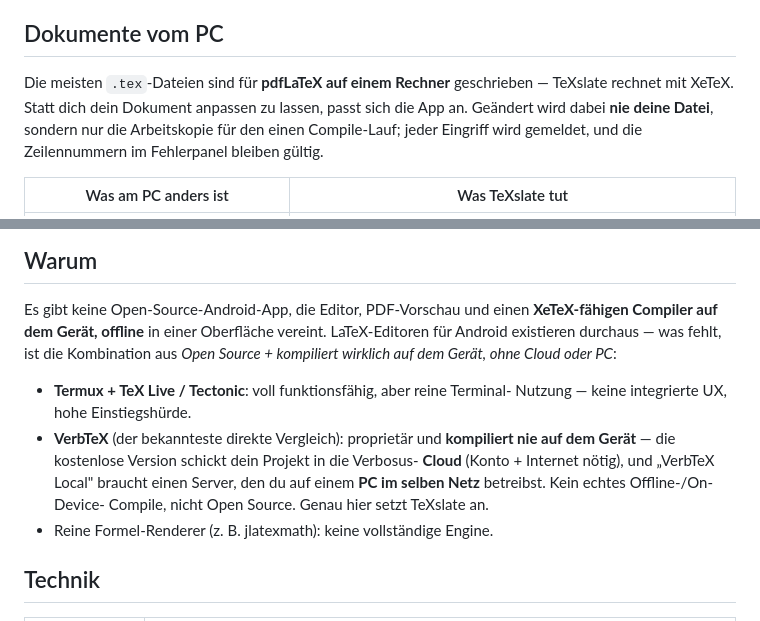
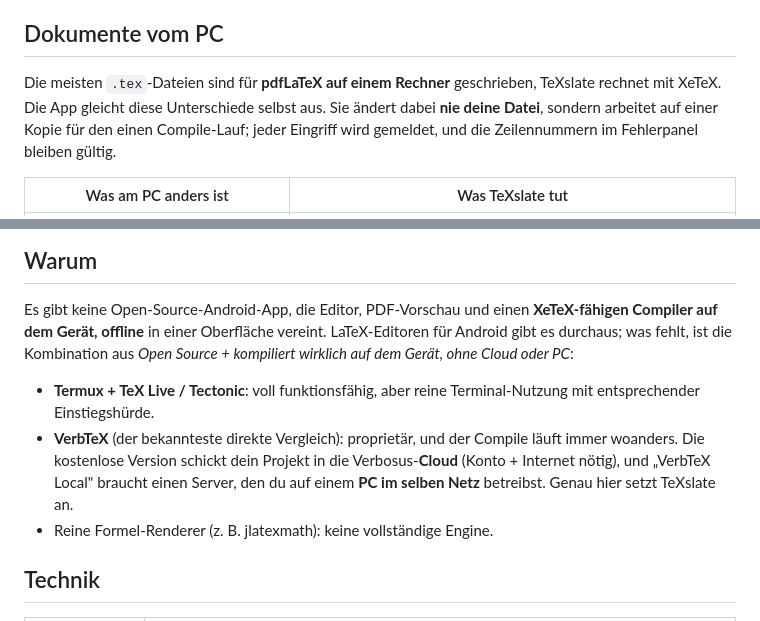
Before and after one commit to thobgg/TeXslate, a Markdown page: README.de.md, 2 parts joined by grey strips. Drawn GitHub-style.

Commit message:
README: Gegensatzpaare aufgeloest
Das A-statt-B-Muster als Stilmittel raus; sachliche Abgrenzungen bleiben.

```diff
--- a/README.de.md
+++ b/README.de.md
@@ -93,11 +93,11 @@ _Optionaler KI-Assistent (BYOK): markiere ein Stück LaTeX, das du nicht versteh
 
 ## Dokumente vom PC
 
-Die meisten `.tex`-Dateien sind für **pdfLaTeX auf einem Rechner** geschrieben —
-TeXslate rechnet mit XeTeX. Statt dich dein Dokument anpassen zu lassen, passt sich
-die App an. Geändert wird dabei **nie deine Datei**, sondern nur die Arbeitskopie
-für den einen Compile-Lauf; jeder Eingriff wird gemeldet, und die Zeilennummern im
-Fehlerpanel bleiben gültig.
+Die meisten `.tex`-Dateien sind für **pdfLaTeX auf einem Rechner** geschrieben,
+TeXslate rechnet mit XeTeX. Die App gleicht diese Unterschiede selbst aus. Sie
+ändert dabei **nie deine Datei**, sondern arbeitet auf einer Kopie für den einen
+Compile-Lauf; jeder Eingriff wird gemeldet, und die Zeilennummern im Fehlerpanel
+bleiben gültig.
 
 | Was am PC anders ist | Was TeXslate tut |
 |---|---|
@@ -121,16 +121,16 @@ Abstürze. Die Sammlung läuft als Regressionstest mit, siehe
 
 Es gibt keine Open-Source-Android-App, die Editor, PDF-Vorschau und einen
 **XeTeX-fähigen Compiler auf dem Gerät, offline** in einer Oberfläche vereint.
-LaTeX-Editoren für Android existieren durchaus — was fehlt, ist die Kombination aus
+LaTeX-Editoren für Android gibt es durchaus; was fehlt, ist die Kombination aus
 *Open Source + kompiliert wirklich auf dem Gerät, ohne Cloud oder PC*:
 
-- **Termux + TeX Live / Tectonic**: voll funktionsfähig, aber reine Terminal-
-  Nutzung — keine integrierte UX, hohe Einstiegshürde.
-- **VerbTeX** (der bekannteste direkte Vergleich): proprietär und **kompiliert nie
-  auf dem Gerät** — die kostenlose Version schickt dein Projekt in die Verbosus-
-  **Cloud** (Konto + Internet nötig), und „VerbTeX Local" braucht einen Server, den
-  du auf einem **PC im selben Netz** betreibst. Kein echtes Offline-/On-Device-
-  Compile, nicht Open Source. Genau hier setzt TeXslate an.
+- **Termux + TeX Live / Tectonic**: voll funktionsfähig, aber reine
+  Terminal-Nutzung mit entsprechender Einstiegshürde.
+- **VerbTeX** (der bekannteste direkte Vergleich): proprietär, und der Compile
+  läuft immer woanders. Die kostenlose Version schickt dein Projekt in die
+  Verbosus-**Cloud** (Konto + Internet nötig), und „VerbTeX Local" braucht einen
+  Server, den du auf einem **PC im selben Netz** betreibst. Genau hier setzt
+  TeXslate an.
 - Reine Formel-Renderer (z. B. jlatexmath): keine vollständige Engine.
 
 ## Technik
```
Also changed, not shown: README.md (+10 -11 lines).
